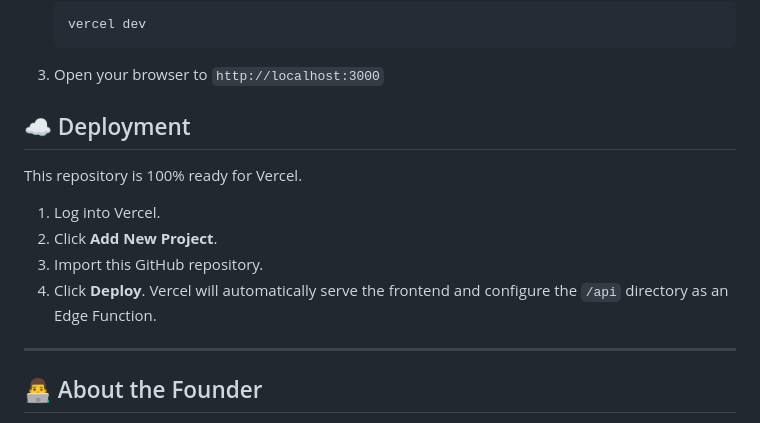
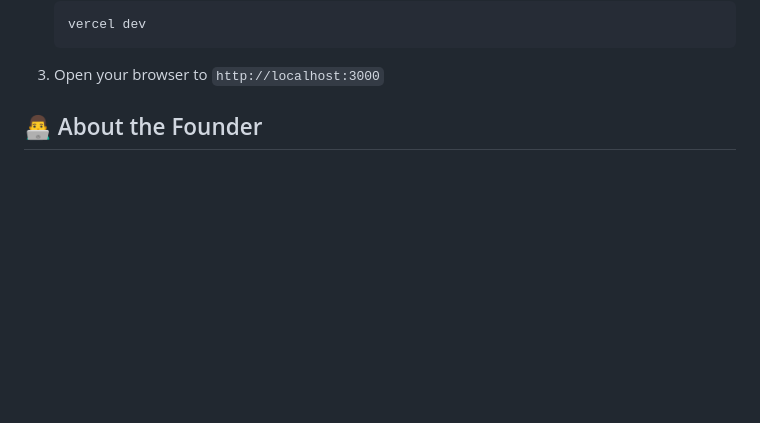
Before and after one commit to Abdullahijamilu/sceneforge, a Markdown page: README.md, the part around the change. Rendered like a GitHub page; blank space fills up the shorter version.

Commit message:
Remove Vercel deployment instructions
Removed deployment instructions for Vercel from README.

````diff
--- a/README.md
+++ b/README.md
@@ -45,14 +45,6 @@ Because this project utilizes Serverless functions, running it strictly via `fil
    ```
 3. Open your browser to `http://localhost:3000`
 
-## ☁️ Deployment
-This repository is 100% ready for Vercel.
-1. Log into Vercel.
-2. Click **Add New Project**.
-3. Import this GitHub repository.
-4. Click **Deploy**. Vercel will automatically serve the frontend and configure the `/api` directory as an Edge Function.
-
----
 
 ## 👨‍💻 About the Founder
 
````
